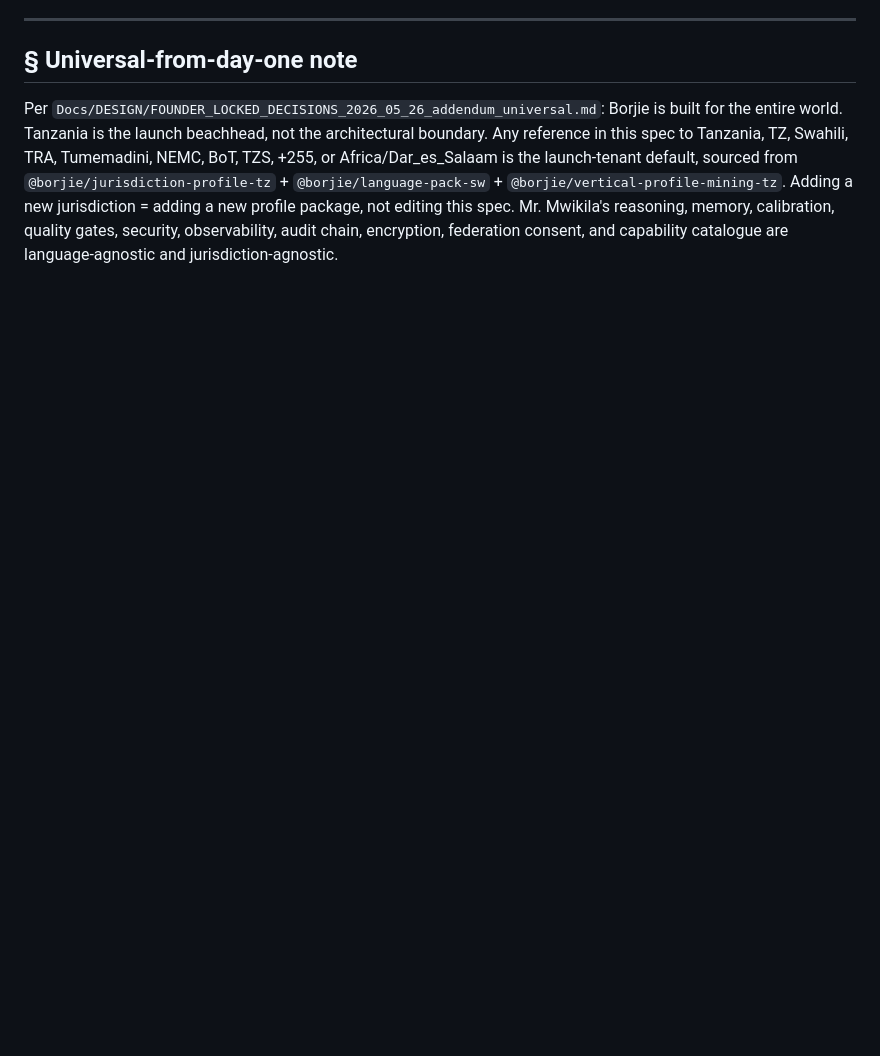
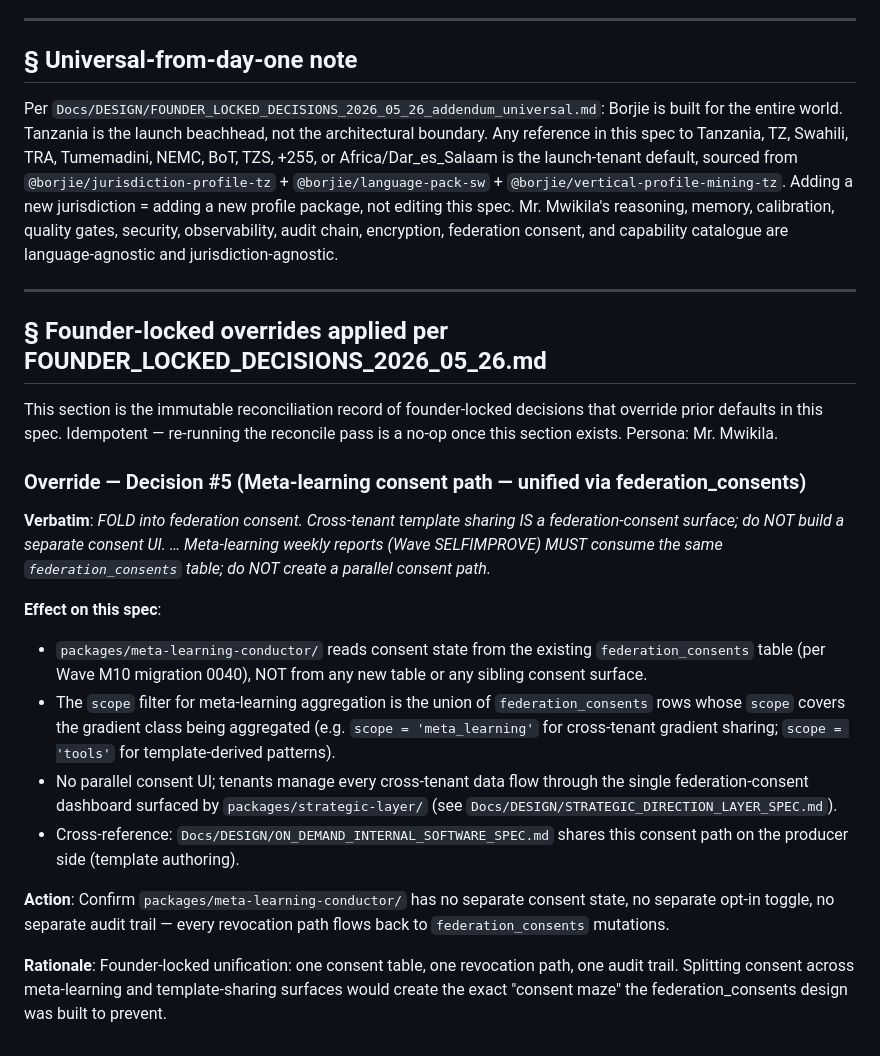
Before and after one commit to GeorgeMwiki/BORJIE-101, a Markdown page: Docs/DESIGN/SELF_IMPROVE_AND_DP_FEDERATION_SPEC.md, the part around the change. Rendered like a GitHub page; blank space fills up the shorter version.

Commit message:
chore(reconcile): apply founder-locked decisions to SELF_IMPROVE_AND_DP_FEDERATION_SPEC

```diff
--- a/Docs/DESIGN/SELF_IMPROVE_AND_DP_FEDERATION_SPEC.md
+++ b/Docs/DESIGN/SELF_IMPROVE_AND_DP_FEDERATION_SPEC.md
@@ -387,3 +387,23 @@ estimator lands in a follow-up).
 ## § Universal-from-day-one note
 
 Per `Docs/DESIGN/FOUNDER_LOCKED_DECISIONS_2026_05_26_addendum_universal.md`: Borjie is built for the entire world. Tanzania is the launch beachhead, not the architectural boundary. Any reference in this spec to Tanzania, TZ, Swahili, TRA, Tumemadini, NEMC, BoT, TZS, +255, or Africa/Dar_es_Salaam is the launch-tenant default, sourced from `@borjie/jurisdiction-profile-tz` + `@borjie/language-pack-sw` + `@borjie/vertical-profile-mining-tz`. Adding a new jurisdiction = adding a new profile package, not editing this spec. Mr. Mwikila's reasoning, memory, calibration, quality gates, security, observability, audit chain, encryption, federation consent, and capability catalogue are language-agnostic and jurisdiction-agnostic.
+
+---
+
+## § Founder-locked overrides applied per FOUNDER_LOCKED_DECISIONS_2026_05_26.md
+
+This section is the immutable reconciliation record of founder-locked decisions that override prior defaults in this spec. Idempotent — re-running the reconcile pass is a no-op once this section exists. Persona: Mr. Mwikila.
+
+### Override — Decision #5 (Meta-learning consent path — unified via federation_consents)
+
+**Verbatim**: *FOLD into federation consent. Cross-tenant template sharing IS a federation-consent surface; do NOT build a separate consent UI. … Meta-learning weekly reports (Wave SELFIMPROVE) MUST consume the same `federation_consents` table; do NOT create a parallel consent path.*
+
+**Effect on this spec**:
+- `packages/meta-learning-conductor/` reads consent state from the existing `federation_consents` table (per Wave M10 migration 0040), NOT from any new table or any sibling consent surface.
+- The `scope` filter for meta-learning aggregation is the union of `federation_consents` rows whose `scope` covers the gradient class being aggregated (e.g. `scope = 'meta_learning'` for cross-tenant gradient sharing; `scope = 'tools'` for template-derived patterns).
+- No parallel consent UI; tenants manage every cross-tenant data flow through the single federation-consent dashboard surfaced by `packages/strategic-layer/` (see `Docs/DESIGN/STRATEGIC_DIRECTION_LAYER_SPEC.md`).
+- Cross-reference: `Docs/DESIGN/ON_DEMAND_INTERNAL_SOFTWARE_SPEC.md` shares this consent path on the producer side (template authoring).
+
+**Action**: Confirm `packages/meta-learning-conductor/` has no separate consent state, no separate opt-in toggle, no separate audit trail — every revocation path flows back to `federation_consents` mutations.
+
+**Rationale**: Founder-locked unification: one consent table, one revocation path, one audit trail. Splitting consent across meta-learning and template-sharing surfaces would create the exact "consent maze" the federation_consents design was built to prevent.
```
